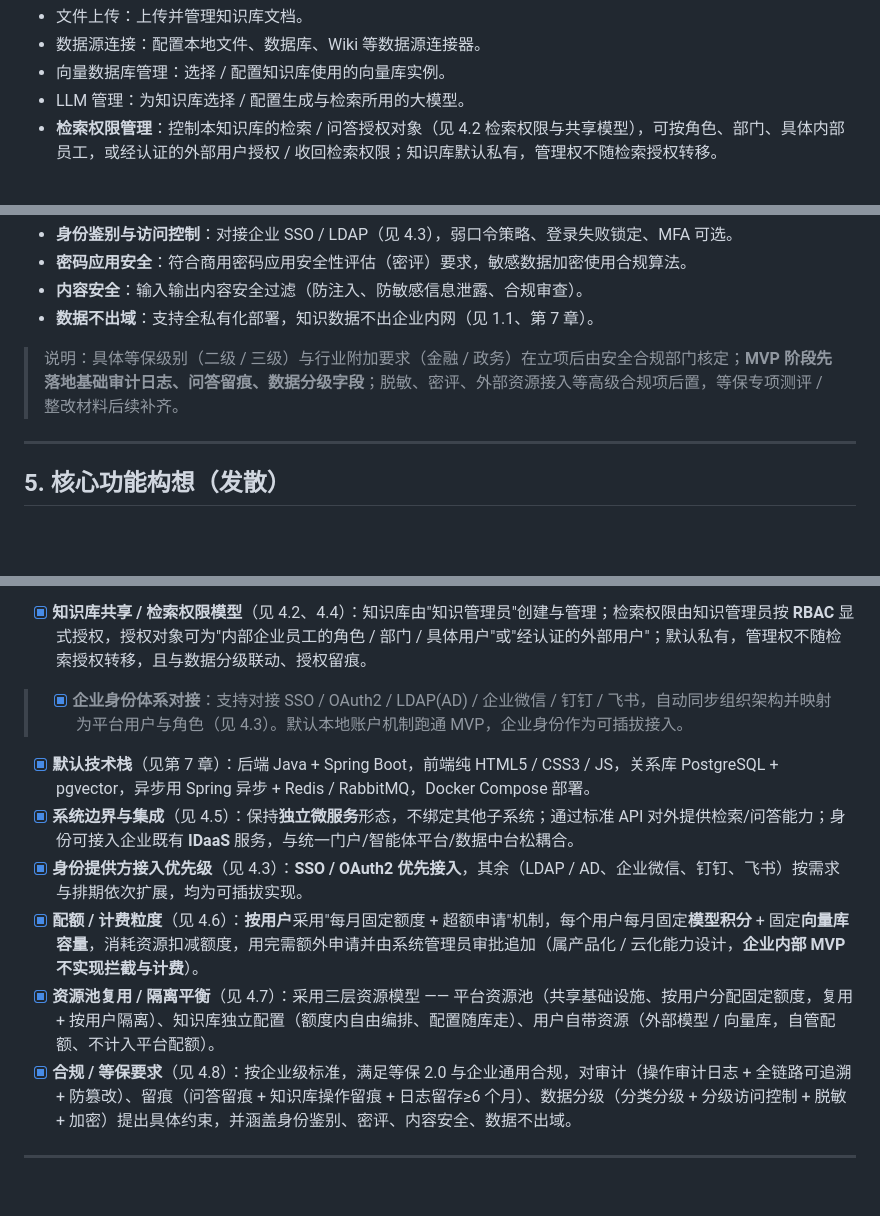
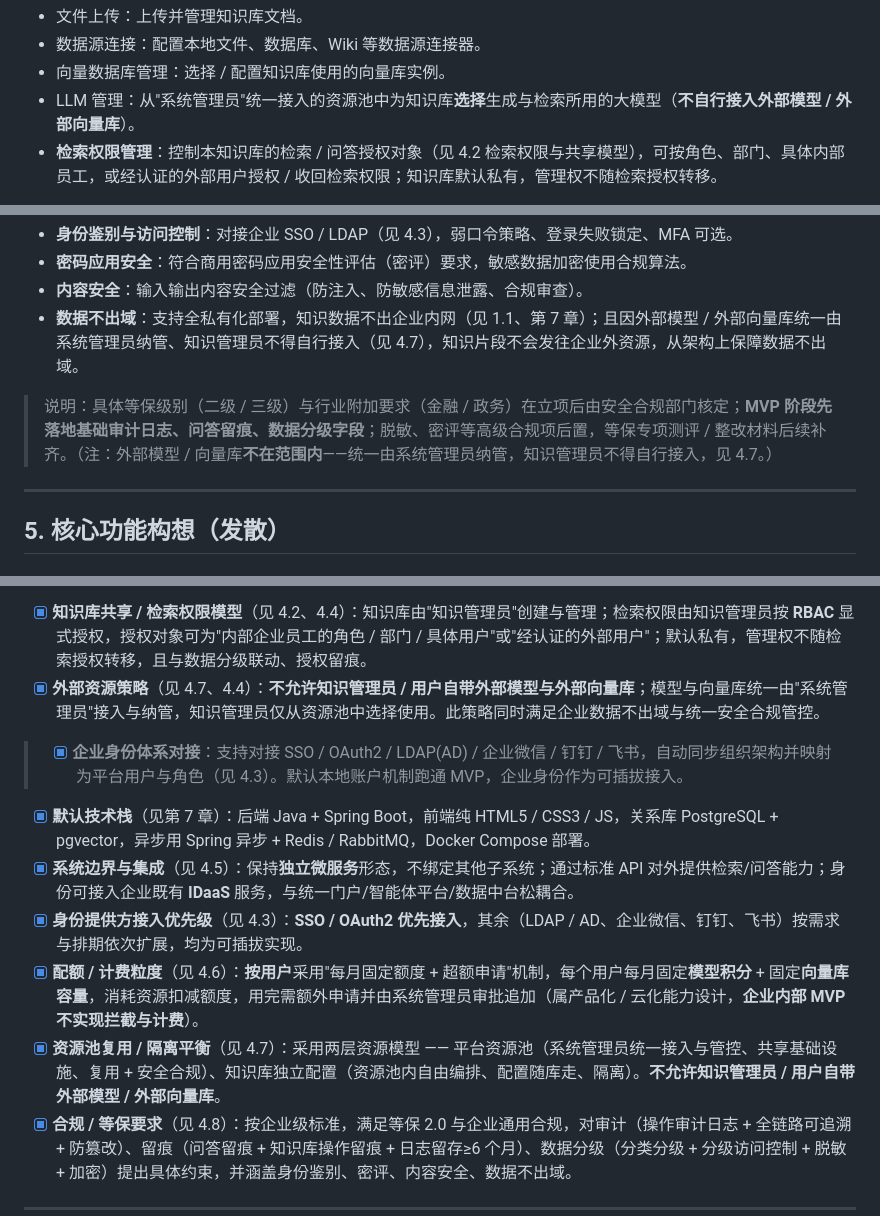
Before and after one commit to qoobots/qoorag, a Markdown page: .docs/00_头脑风暴文档.md, 3 parts joined by grey strips. Drawn GitHub-style; blank space fills up the shorter version.

```diff
--- a/.docs/00_头脑风暴文档.md
+++ b/.docs/00_头脑风暴文档.md
@@ -133,7 +133,7 @@
 - 文件上传：上传并管理知识库文档。
 - 数据源连接：配置本地文件、数据库、Wiki 等数据源连接器。
 - 向量数据库管理：选择 / 配置知识库使用的向量库实例。
-- LLM 管理：为知识库选择 / 配置生成与检索所用的大模型。
+- LLM 管理：从"系统管理员"统一接入的资源池中为知识库**选择**生成与检索所用的大模型（**不自行接入外部模型 / 外部向量库**）。
 - **检索权限管理**：控制本知识库的检索 / 问答授权对象（见 4.2 检索权限与共享模型），可按角色、部门、具体内部员工，或经认证的外部用户授权 / 收回检索权限；知识库默认私有，管理权不随检索授权转移。
 
 > 说明：默认采用简单本地账户机制（admin + 两角色）即可跑通 MVP；企业身份体系对接（SSO / OAuth2 / LDAP / 企业微信 / 钉钉 / 飞书，见 4.3）作为**明确支持的、可插拔接入**能力，不阻塞 MVP，但属于标准范围。接入后企业账号可自动同步并映射为平台用户与角色。
@@ -208,9 +204,9 @@
 - **身份鉴别与访问控制**：对接企业 SSO / LDAP（见 4.3），弱口令策略、登录失败锁定、MFA 可选。
 - **密码应用安全**：符合商用密码应用安全性评估（密评）要求，敏感数据加密使用合规算法。
 - **内容安全**：输入输出内容安全过滤（防注入、防敏感信息泄露、合规审查）。
-- **数据不出域**：支持全私有化部署，知识数据不出企业内网（见 1.1、第 7 章）。
+- **数据不出域**：支持全私有化部署，知识数据不出企业内网（见 1.1、第 7 章）；且因外部模型 / 外部向量库统一由系统管理员纳管、知识管理员不得自行接入（见 4.7），知识片段不会发往企业外资源，从架构上保障数据不出域。
 
-> 说明：具体等保级别（二级 / 三级）与行业附加要求（金融 / 政务）在立项后由安全合规部门核定；**MVP 阶段先落地基础审计日志、问答留痕、数据分级字段**；脱敏、密评、外部资源接入等高级合规项后置，等保专项测评 / 整改材料后续补齐。
+> 说明：具体等保级别（二级 / 三级）与行业附加要求（金融 / 政务）在立项后由安全合规部门核定；**MVP 阶段先落地基础审计日志、问答留痕、数据分级字段**；脱敏、密评等高级合规项后置，等保专项测评 / 整改材料后续补齐。（注：外部模型 / 向量库**不在范围内**——统一由系统管理员纳管，知识管理员不得自行接入，见 4.7。）
 
 ---
 
@@ -310,13 +306,14 @@
 > - [x] **账户与角色机制**：默认 `admin`（密码 `123456`）初始写入用户表；默认两角色（系统管理员、知识管理员）初始写入角色表；系统管理员负责系统管理（用户 / 角色 / 关系 / 配额 / 大模型 API），知识管理员负责 RAG 管理（文件 / 数据源 / 向量库 / LLM）。
 > - [x] **用户开通方式**（见 4.4）：企业内部项目**不开放公网自助注册**；账号仅来自"系统管理员创建"（MVP 默认）或"SSO / LDAP 企业身份同步自动开通"。
 - [x] **知识库共享 / 检索权限模型**（见 4.2、4.4）：知识库由"知识管理员"创建与管理；检索权限由知识管理员按 **RBAC** 显式授权，授权对象可为"内部企业员工的角色 / 部门 / 具体用户"或"经认证的外部用户"；默认私有，管理权不随检索授权转移，且与数据分级联动、授权留痕。
+- [x] **外部资源策略**（见 4.7、4.4）：**不允许知识管理员 / 用户自带外部模型与外部向量库**；模型与向量库统一由"系统管理员"接入与纳管，知识管理员仅从资源池中选择使用。此策略同时满足企业数据不出域与统一安全合规管控。
 > - [x] **企业身份体系对接**：支持对接 SSO / OAuth2 / LDAP(AD) / 企业微信 / 钉钉 / 飞书，自动同步组织架构并映射为平台用户与角色（见 4.3）。默认本地账户机制跑通 MVP，企业身份作为可插拔接入。
 
 - [x] **默认技术栈**（见第 7 章）：后端 Java + Spring Boot，前端纯 HTML5 / CSS3 / JS，关系库 PostgreSQL + pgvector，异步用 Spring 异步 + Redis / RabbitMQ，Docker Compose 部署。
 - [x] **系统边界与集成**（见 4.5）：保持**独立微服务**形态，不绑定其他子系统；通过标准 API 对外提供检索/问答能力；身份可接入企业既有 **IDaaS** 服务，与统一门户/智能体平台/数据中台松耦合。
 - [x] **身份提供方接入优先级**（见 4.3）：**SSO / OAuth2 优先接入**，其余（LDAP / AD、企业微信、钉钉、飞书）按需求与排期依次扩展，均为可插拔实现。
 - [x] **配额 / 计费粒度**（见 4.6）：**按用户**采用"每月固定额度 + 超额申请"机制，每个用户每月固定**模型积分** + 固定**向量库容量**，消耗资源扣减额度，用完需额外申请并由系统管理员审批追加（属产品化 / 云化能力设计，**企业内部 MVP 不实现拦截与计费**）。
-- [x] **资源池复用 / 隔离平衡**（见 4.7）：采用三层资源模型 —— 平台资源池（共享基础设施、按用户分配固定额度，复用 + 按用户隔离）、知识库独立配置（额度内自由编排、配置随库走）、用户自带资源（外部模型 / 向量库，自管配额、不计入平台配额）。
+- [x] **资源池复用 / 隔离平衡**（见 4.7）：采用两层资源模型 —— 平台资源池（系统管理员统一接入与管控、共享基础设施、复用 + 安全合规）、知识库独立配置（资源池内自由编排、配置随库走、隔离）。**不允许知识管理员 / 用户自带外部模型 / 外部向量库**。
 - [x] **合规 / 等保要求**（见 4.8）：按企业级标准，满足等保 2.0 与企业通用合规，对审计（操作审计日志 + 全链路可追溯 + 防篡改）、留痕（问答留痕 + 知识库操作留痕 + 日志留存≥6 个月）、数据分级（分类分级 + 分级访问控制 + 脱敏 + 加密）提出具体约束，并涵盖身份鉴别、密评、内容安全、数据不出域。
 
 ---
```
Also changed, not shown: other parts of .docs/00_头脑风暴文档.md (+14 -18 lines).
